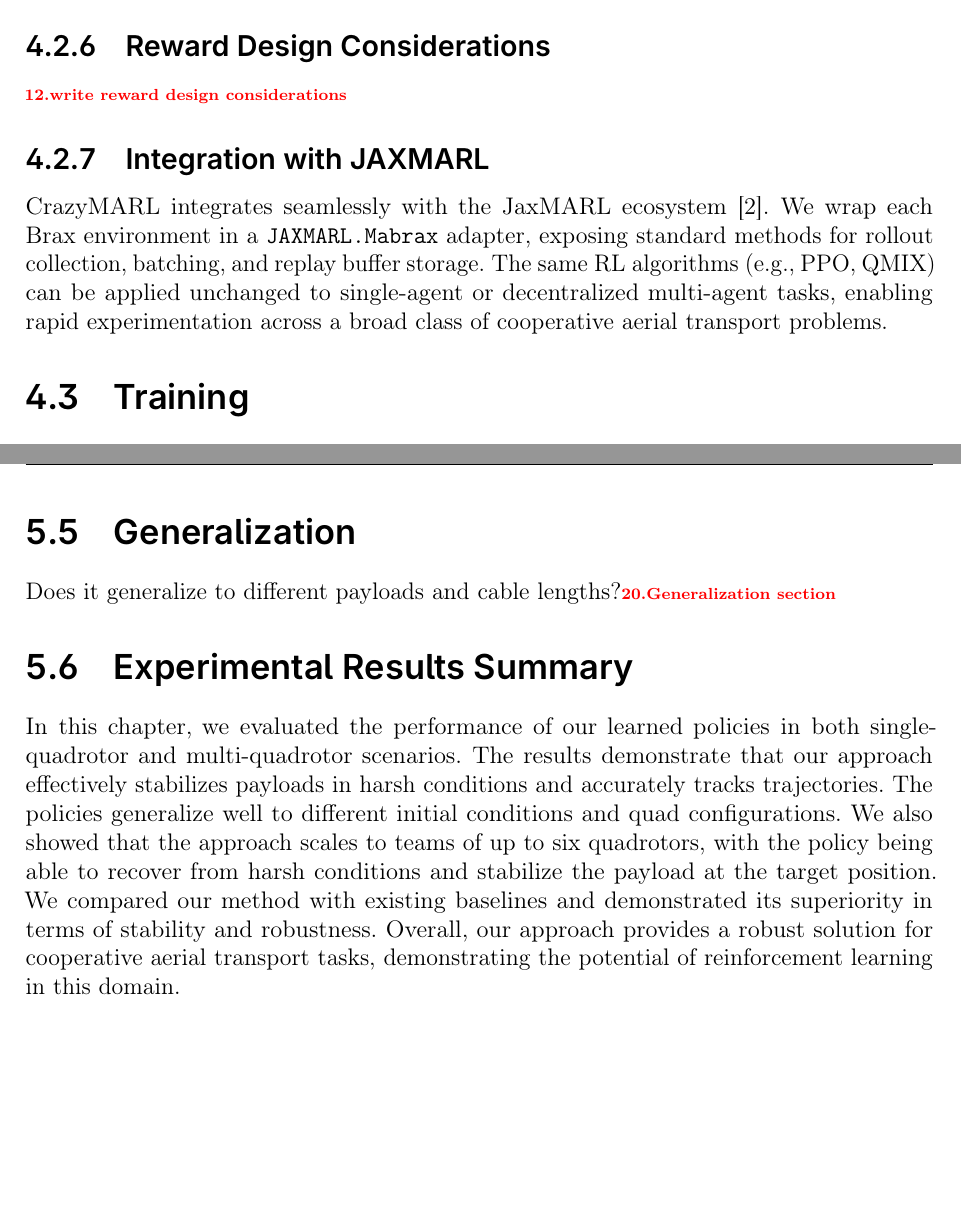
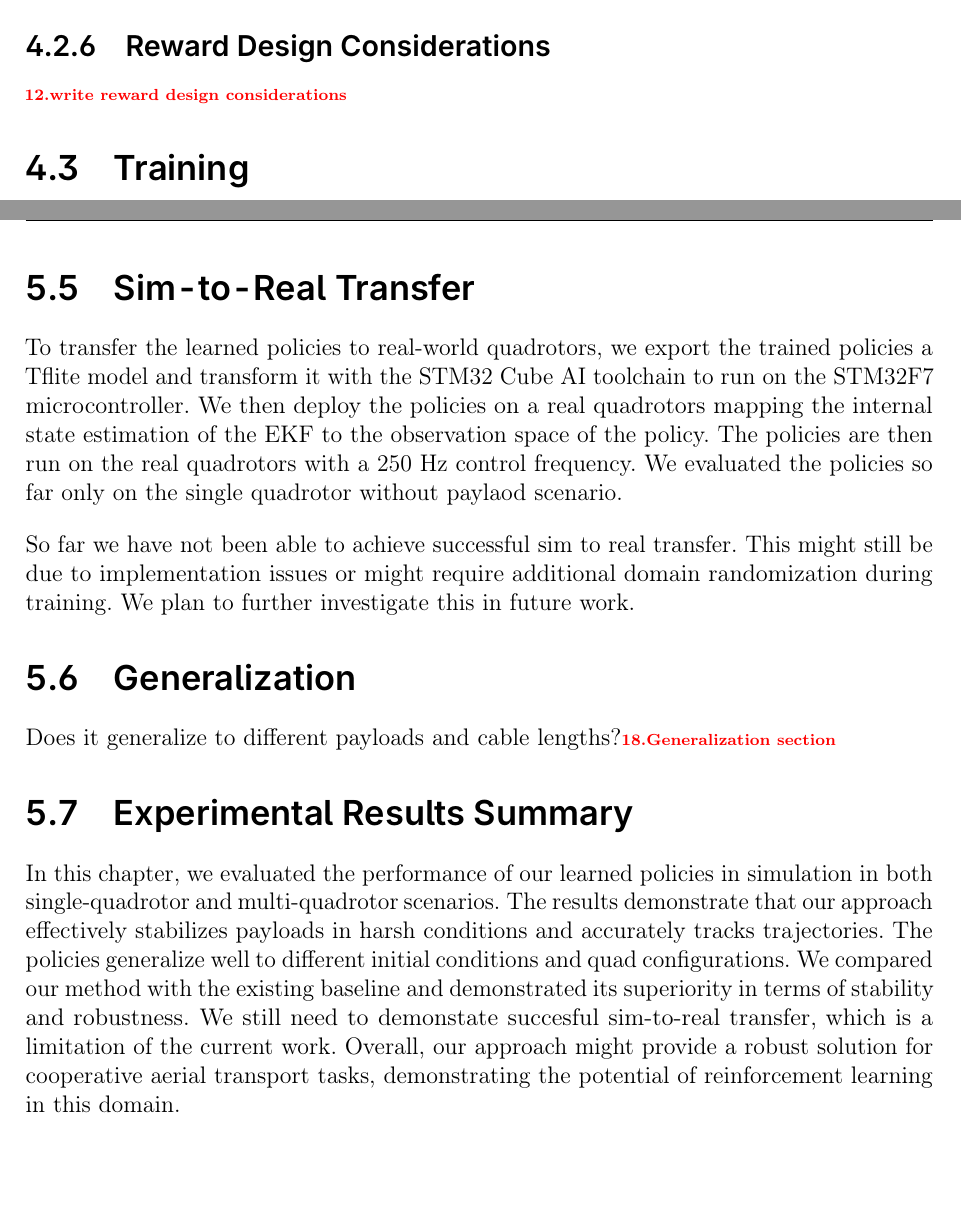
Before and after one commit to viktorlorentz/quad-rl, a LaTeX thesis (thesis/thesis.tex, which reads thesis/chapters/4-quad-env.tex, thesis/chapters/5-evaluation.tex): two parts of pages 42 and 60 of 70, joined at a grey line, cut so that both start at the same text. Compiled offline with pdfLaTeX.

Commit message:
fix baseline

```diff
--- a/thesis/chapters/4-quad-env.tex
+++ b/thesis/chapters/4-quad-env.tex
@@ -312,9 +312,9 @@ This product structure ensures the policy learns to track the payload while cons
 
 \subsection{Reward Design Considerations}
 \todo{write reward design considerations}
-\subsection{Integration with JAXMARL}
+% \subsection{Integration with JAXMARL}
 
-CrazyMARL integrates seamlessly with the JaxMARL ecosystem \cite{flair2023jaxmarl}.  We wrap each Brax environment in a \texttt{JAXMARL.Mabrax} adapter, exposing standard methods for rollout collection, batching, and replay buffer storage.  The same RL algorithms (e.g., PPO, QMIX) can be applied unchanged to single-agent or decentralized multi-agent tasks, enabling rapid experimentation across a broad class of cooperative aerial transport problems.
+% CrazyMARL integrates seamlessly with the JaxMARL ecosystem \cite{flair2023jaxmarl}.  We wrap each Brax environment in a \texttt{JAXMARL.Mabrax} adapter, exposing standard methods for rollout collection, batching, and replay buffer storage.  The same RL algorithms (e.g., PPO, QMIX) can be applied unchanged to single-agent or decentralized multi-agent tasks, enabling rapid experimentation across a broad class of cooperative aerial transport problems.
 
 
 \section{Training}
--- a/thesis/chapters/5-evaluation.tex
+++ b/thesis/chapters/5-evaluation.tex
@@ -154,7 +153,10 @@ It is important to note that the baseline method might perform better in some sp
     \caption[Baseline vs learned two quad recovery]{Comparison of the learned policy with the baseline method from \autocite{Wahba2024}. Recovery of two quadrotors with payload from harsh conditions. The top plot is top-down  (xy) view, while the bottom one is side view (xz).}
     \label{fig:baseline_recovery}
 \end{figure}
+\section{Sim-to-Real Transfer}
+To transfer the learned policies to real-world quadrotors, we export the trained policies a Tflite model and transform it with the STM32 Cube AI toolchain to run on the STM32F7 microcontroller. We then deploy the policies on a real quadrotors mapping the internal state estimation of the \gls{ekf} to the observation space of the policy. The policies are then run on the real quadrotors with a 250~Hz control frequency. We evaluated the policies so far only on the single quadrotor without paylaod scenario.
 
+So far we have not been able to achieve successful sim to real transfer. This might still be due to implementation issues or might require additional domain randomization during training. We plan to further investigate this in future work.
 % \section{Sim-to-Real Transfer}
 % - one and three quads
 % - Plots Traj: Trajectory following 3d, error over time
@@ -162,6 +164,5 @@ It is important to note that the baseline method might perform better in some sp
 
 \section{Generalization}
 Does it generalize to different payloads and cable lengths?\todo{Generalization section}
-
 \section{Experimental Results Summary}
-In this chapter, we evaluated the performance of our learned policies in both single-quadrotor and multi-quadrotor scenarios. The results demonstrate that our approach effectively stabilizes payloads in harsh conditions and accurately tracks trajectories. The policies generalize well to different initial conditions and quad configurations. We also showed that the approach scales to teams of up to six quadrotors, with the policy being able to recover from harsh conditions and stabilize the payload at the target position. We compared our method with existing baselines and demonstrated its superiority in terms of stability and robustness. Overall, our approach provides a robust solution for cooperative aerial transport tasks, demonstrating the potential of reinforcement learning in this domain.
+In this chapter, we evaluated the performance of our learned policies in simulation in both single-quadrotor and multi-quadrotor scenarios. The results demonstrate that our approach effectively stabilizes payloads in harsh conditions and accurately tracks trajectories. The policies generalize well to different initial conditions and quad configurations. We compared our method with the existing baseline and demonstrated its superiority in terms of stability and robustness. We still need to demonstate succesful sim-to-real transfer, which is a limitation of the current work. Overall, our approach might provide a robust solution for cooperative aerial transport tasks, demonstrating the potential of reinforcement learning in this domain.
```
Also changed, not shown: thesis/chapters/5-evaluation.tex (11 more changed lines).
